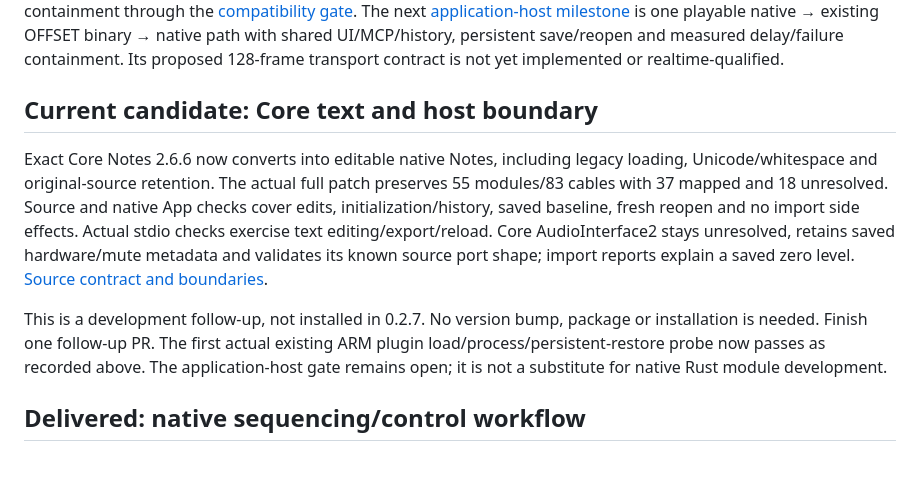
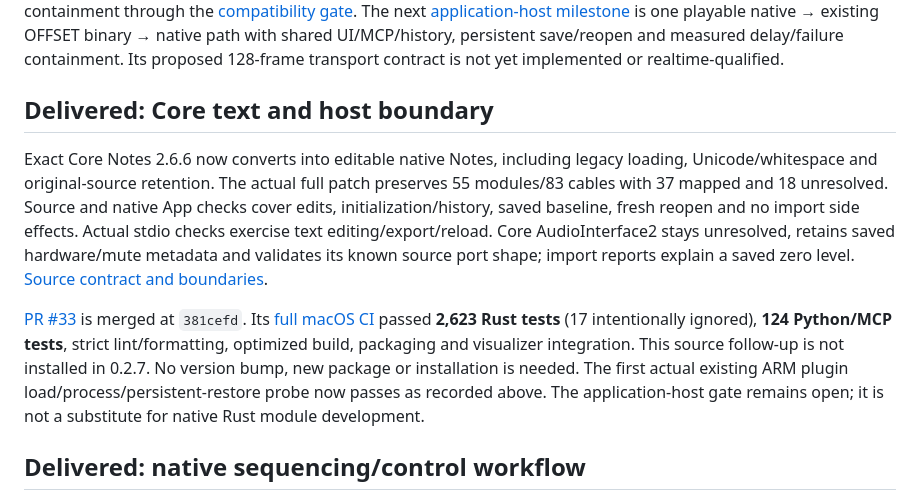
Before and after one commit to dexterlabs1/openpatch, a Markdown page: docs/WORKPLAN.md, the part around the change. GitHub-like rendering; blank space fills up the shorter version.

Commit message:
Record merged Core Notes checks and next hosted workflow

```diff
--- a/docs/WORKPLAN.md
+++ b/docs/WORKPLAN.md
@@ -120,7 +120,7 @@ native → existing OFFSET binary → native path with shared UI/MCP/history,
 persistent save/reopen and measured delay/failure containment. Its proposed
 128-frame transport contract is not yet implemented or realtime-qualified.
 
-## Current candidate: Core text and host boundary
+## Delivered: Core text and host boundary
 
 Exact Core Notes 2.6.6 now converts into editable native Notes, including legacy
 loading, Unicode/whitespace and original-source retention. The actual full patch
@@ -131,10 +131,14 @@ Core AudioInterface2 stays unresolved, retains saved hardware/mute metadata and
 validates its known source port shape; import reports explain a saved zero level.
 [Source contract and boundaries](CORE_TEXT_IMPORT.md).
 
-This is a development follow-up, not installed in 0.2.7. No version bump, package
-or installation is needed. Finish one follow-up PR. The first actual existing
-ARM plugin load/process/persistent-restore probe now passes as recorded above.
-The application-host gate remains open; it is not a substitute for native Rust
+[PR #33](https://github.com/dexterlabs1/openpatch/pull/33) is merged at `381cefd`.
+Its [full macOS CI](https://github.com/dexterlabs1/openpatch/actions/runs/39041688024)
+passed **2,623 Rust tests** (17 intentionally ignored), **124 Python/MCP tests**,
+strict lint/formatting, optimized build, packaging and visualizer integration.
+This source follow-up is not installed in 0.2.7. No version bump, new package or
+installation is needed. The first actual existing ARM plugin
+load/process/persistent-restore probe now passes as recorded above. The
+application-host gate remains open; it is not a substitute for native Rust
 module development.
 
 ## Delivered: native sequencing/control workflow
```
Also changed, not shown: AGENTS.md (+1 -1 lines).
